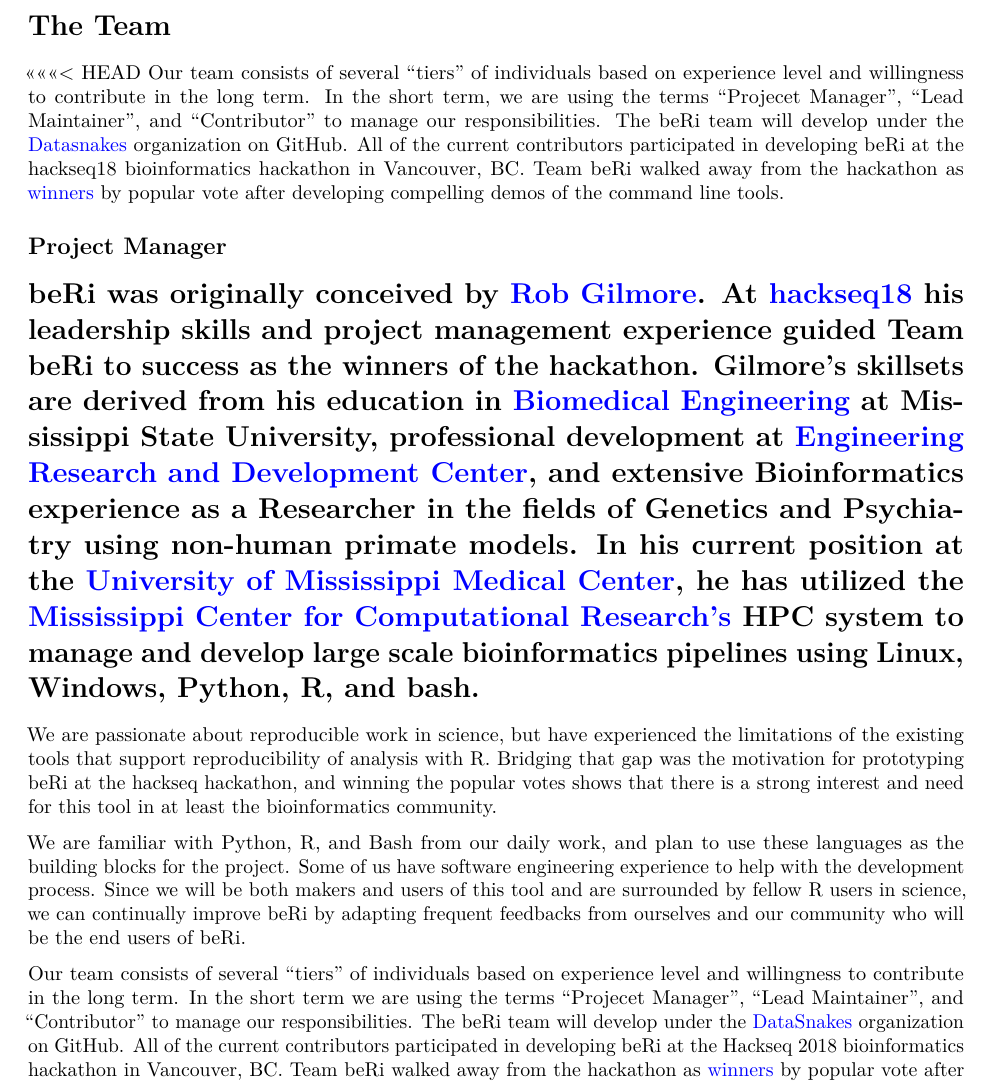
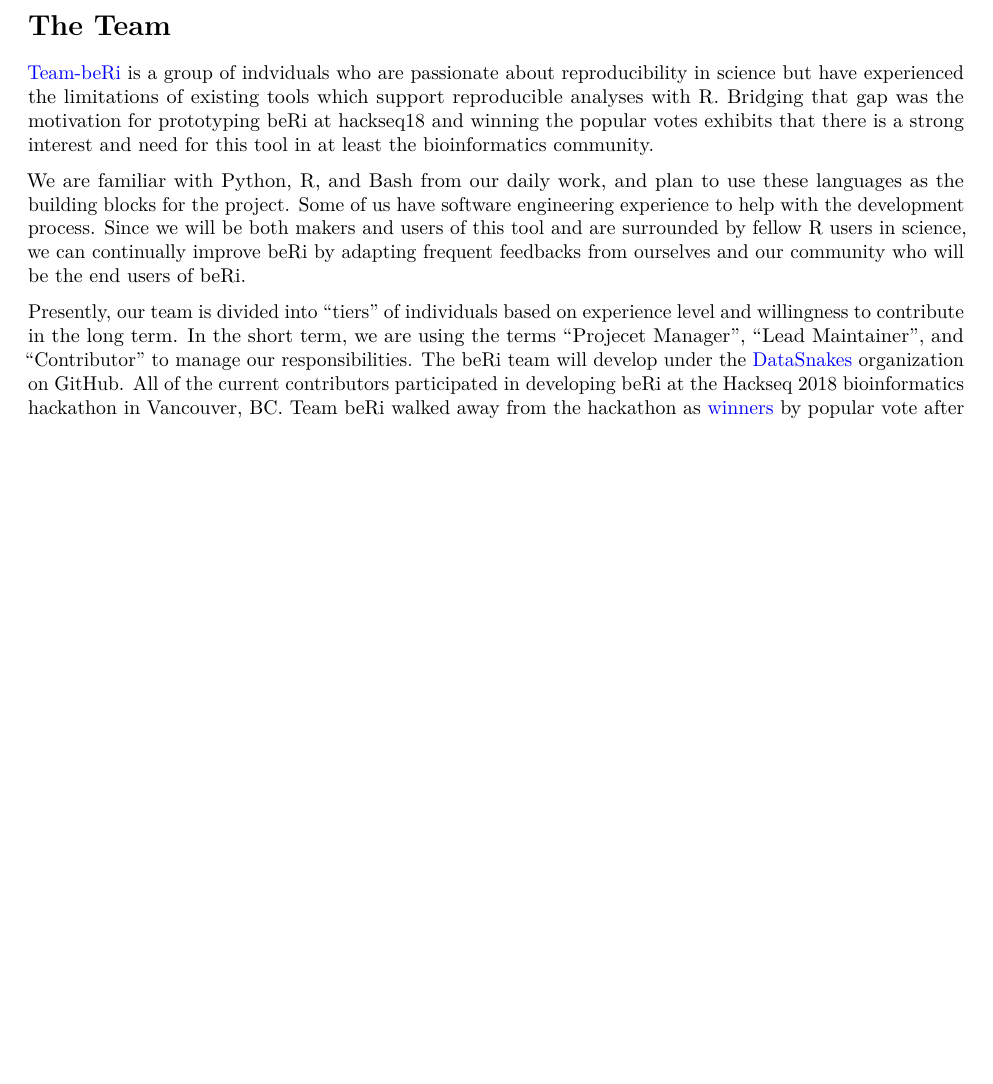
Before and after one commit to datasnakes/beri-isc-proposal, an R Markdown document (beRi-proposal.Rmd): part of page 6 of 8, cut so that both start at the same text, the shorter picture padded with empty space. Rendered offline with R 4.5, knitr and Pandoc, then LaTeX, with nearby package versions.

Commit message:
Changed a few words in team description.

```diff
--- a/beRi-proposal.Rmd
+++ b/beRi-proposal.Rmd
@@ -56,18 +56,11 @@
 
 # The Team
 
-<<<<<<< HEAD
-Our team consists of several "tiers" of individuals based on experience level and willingness to contribute in the long term.  In the short term, we are using the terms "Projecet Manager", "Lead Maintainer", and "Contributor" to manage our responsibilities.  The beRi team will develop under the [Datasnakes](https://github.com/datasnakes) organization on GitHub.  All of the current contributors participated in developing beRi at the hackseq18 bioinformatics hackathon in Vancouver, BC.  Team beRi walked away from the hackathon as [winners](https://www.hackseq.com/) by popular vote after developing compelling demos of the command line tools.
-
-## Project Manager
-
-beRi was originally conceived by [Rob Gilmore](https://www.linkedin.com/in/robert-gilmore-7b451592).  At [hackseq18](https://hackseq.github.io/hs18/2018/08/12/README.txt.html) his leadership skills and project management experience guided Team beRi to success as the winners of the hackathon.  Gilmore's skillsets are derived from his education in [Biomedical Engineering](https://www.abe.msstate.edu/academics/undergraduate/biomedical-engineering/curriculum/) at Mississippi State University, professional development at [Engineering Research and Development Center](https://www.erdc.usace.army.mil/), and extensive Bioinformatics experience as a Researcher in the fields of Genetics and Psychiatry using non-human primate models.  In his current position at the [University of Mississippi Medical Center](https://www.umc.edu/som/Departments%20and%20Offices/SOM%20Departments/Psychiatry-and-Human-Behavior/Centers/Divisions,%20Centers,%20Divisions%20and%20Research/Neurobiology-and-Behavior-Research/Overview.html), he has utilized the [Mississippi Center for Computational Research's](https://mcsr.olemiss.edu/research/) HPC system to manage and develop large scale bioinformatics pipelines using Linux, Windows, Python, R, and bash.
-=======
-We are passionate about reproducible work in science, but have experienced the limitations of the existing tools that support reproducibility of analysis with R. Bridging that gap was the motivation for prototyping beRi at the hackseq hackathon, and winning the popular votes shows that there is a strong interest and need for this tool in at least the bioinformatics community.
+[Team-beRi](https://github.com/orgs/datasnakes/teams/team-beri) is a group of indviduals who are passionate about reproducibility in science but have experienced the limitations of existing tools which support reproducible analyses with R. Bridging that gap was the motivation for prototyping beRi at hackseq18 and winning the popular votes exhibits that there is a strong interest and need for this tool in at least the bioinformatics community.
 
 We are familiar with Python, R, and Bash from our daily work, and plan to use these languages as the building blocks for the project. Some of us have software engineering experience to help with the development process. Since we will be both makers and users of this tool and are surrounded by fellow R users in science, we can continually improve beRi by adapting frequent feedbacks from ourselves and our community who will be the end users of beRi.
 
-Our team consists of several "tiers" of individuals based on experience level and willingness to contribute in the long term.  In the short term we are using the terms "Projecet Manager", "Lead Maintainer", and "Contributor" to manage our responsibilities.  The beRi team will develop under the [DataSnakes](https://github.com/datasnakes) organization on GitHub.  All of the current contributors participated in developing beRi at the Hackseq 2018 bioinformatics hackathon in Vancouver, BC.  Team beRi walked away from the hackathon as [winners](https://www.hackseq.com/) by popular vote after developing compelling demos of the command line tools.
+Presently, our team is divided into "tiers" of individuals based on experience level and willingness to contribute in the long term.  In the short term, we are using the terms "Projecet Manager", "Lead Maintainer", and "Contributor" to manage our responsibilities.  The beRi team will develop under the [DataSnakes](https://github.com/datasnakes) organization on GitHub.  All of the current contributors participated in developing beRi at the Hackseq 2018 bioinformatics hackathon in Vancouver, BC.  Team beRi walked away from the hackathon as [winners](https://www.hackseq.com/) by popular vote after developing compelling demos of the command line tools.
 
 ## Project Manager
 
```
